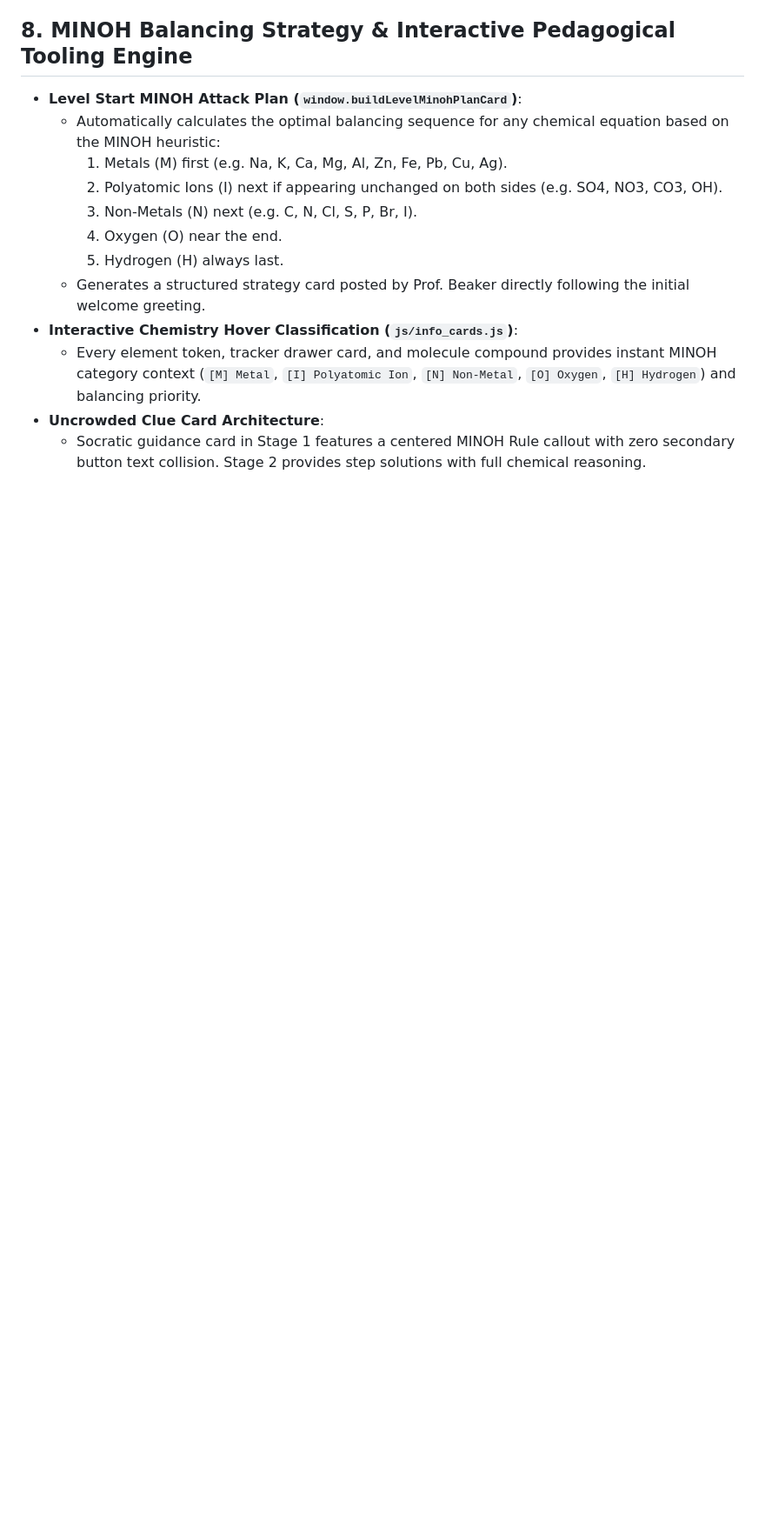
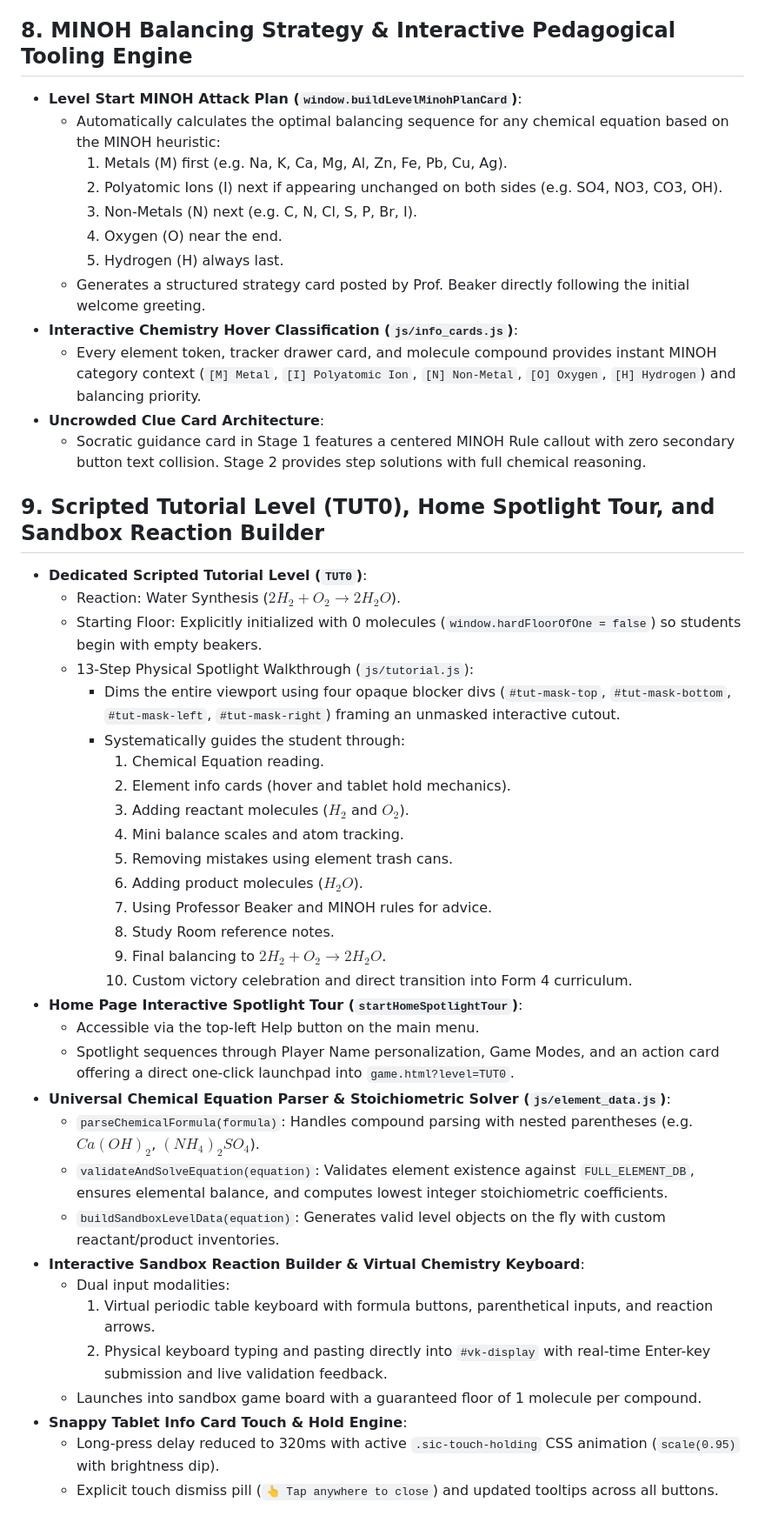
Before and after one commit to d-did-this/stoichbalance-web, a Markdown page: ARCHITECTURE.md, the part around the change. Shown at 87% size. Drawn GitHub-style; blank space fills up the shorter version.

Commit message:
Deploy Tutorial Walkthrough TUT0, Interactive Spotlight Tour, and Sandbox Custom Reaction Builder (ARCHITECTURE.md)

```diff
--- a/ARCHITECTURE.md
+++ b/ARCHITECTURE.md
@@ -122,3 +122,37 @@ To eliminate element collisions, text squeezing, and beaker clipping on tablet s
   - Every element token, tracker drawer card, and molecule compound provides instant MINOH category context (`[M] Metal`, `[I] Polyatomic Ion`, `[N] Non-Metal`, `[O] Oxygen`, `[H] Hydrogen`) and balancing priority.
 * **Uncrowded Clue Card Architecture**:
   - Socratic guidance card in Stage 1 features a centered MINOH Rule callout with zero secondary button text collision. Stage 2 provides step solutions with full chemical reasoning.
+
+
+## 9. Scripted Tutorial Level (TUT0), Home Spotlight Tour, and Sandbox Reaction Builder
+* **Dedicated Scripted Tutorial Level (`TUT0`)**:
+  - Reaction: Water Synthesis ($2H_2 + O_2 \rightarrow 2H_2O$).
+  - Starting Floor: Explicitly initialized with 0 molecules (`window.hardFloorOfOne = false`) so students begin with empty beakers.
+  - 13-Step Physical Spotlight Walkthrough (`js/tutorial.js`):
+    - Dims the entire viewport using four opaque blocker divs (`#tut-mask-top`, `#tut-mask-bottom`, `#tut-mask-left`, `#tut-mask-right`) framing an unmasked interactive cutout.
+    - Systematically guides the student through:
+      1. Chemical Equation reading.
+      2. Element info cards (hover and tablet hold mechanics).
+      3. Adding reactant molecules ($H_2$ and $O_2$).
+      4. Mini balance scales and atom tracking.
+      5. Removing mistakes using element trash cans.
+      6. Adding product molecules ($H_2O$).
+      7. Using Professor Beaker and MINOH rules for advice.
+      8. Study Room reference notes.
+      9. Final balancing to $2H_2 + O_2 \rightarrow 2H_2O$.
+      10. Custom victory celebration and direct transition into Form 4 curriculum.
+* **Home Page Interactive Spotlight Tour (`startHomeSpotlightTour`)**:
+  - Accessible via the top-left Help button on the main menu.
+  - Spotlight sequences through Player Name personalization, Game Modes, and an action card offering a direct one-click launchpad into `game.html?level=TUT0`.
+* **Universal Chemical Equation Parser & Stoichiometric Solver (`js/element_data.js`)**:
+  - `parseChemicalFormula(formula)`: Handles compound parsing with nested parentheses (e.g. $Ca(OH)_2$, $(NH_4)_2SO_4$).
+  - `validateAndSolveEquation(equation)`: Validates element existence against `FULL_ELEMENT_DB`, ensures elemental balance, and computes lowest integer stoichiometric coefficients.
+  - `buildSandboxLevelData(equation)`: Generates valid level objects on the fly with custom reactant/product inventories.
+* **Interactive Sandbox Reaction Builder & Virtual Chemistry Keyboard**:
+  - Dual input modalities:
+    1. Virtual periodic table keyboard with formula buttons, parenthetical inputs, and reaction arrows.
+    2. Physical keyboard typing and pasting directly into `#vk-display` with real-time Enter-key submission and live validation feedback.
+  - Launches into sandbox game board with a guaranteed floor of 1 molecule per compound.
+* **Snappy Tablet Info Card Touch & Hold Engine**:
+  - Long-press delay reduced to 320ms with active `.sic-touch-holding` CSS animation (`scale(0.95)` with brightness dip).
+  - Explicit touch dismiss pill (`👆 Tap anywhere to close`) and updated tooltips across all buttons.
```
